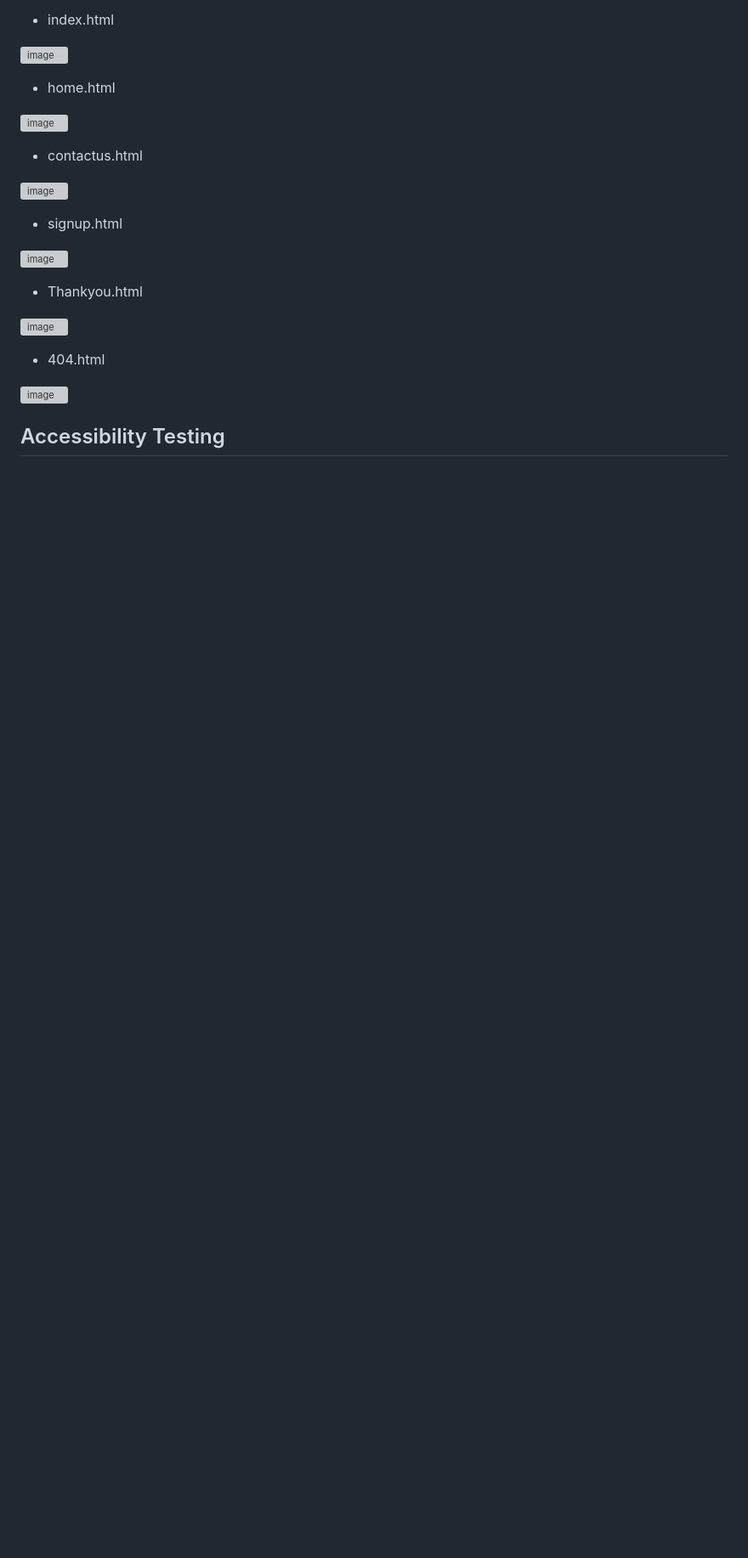
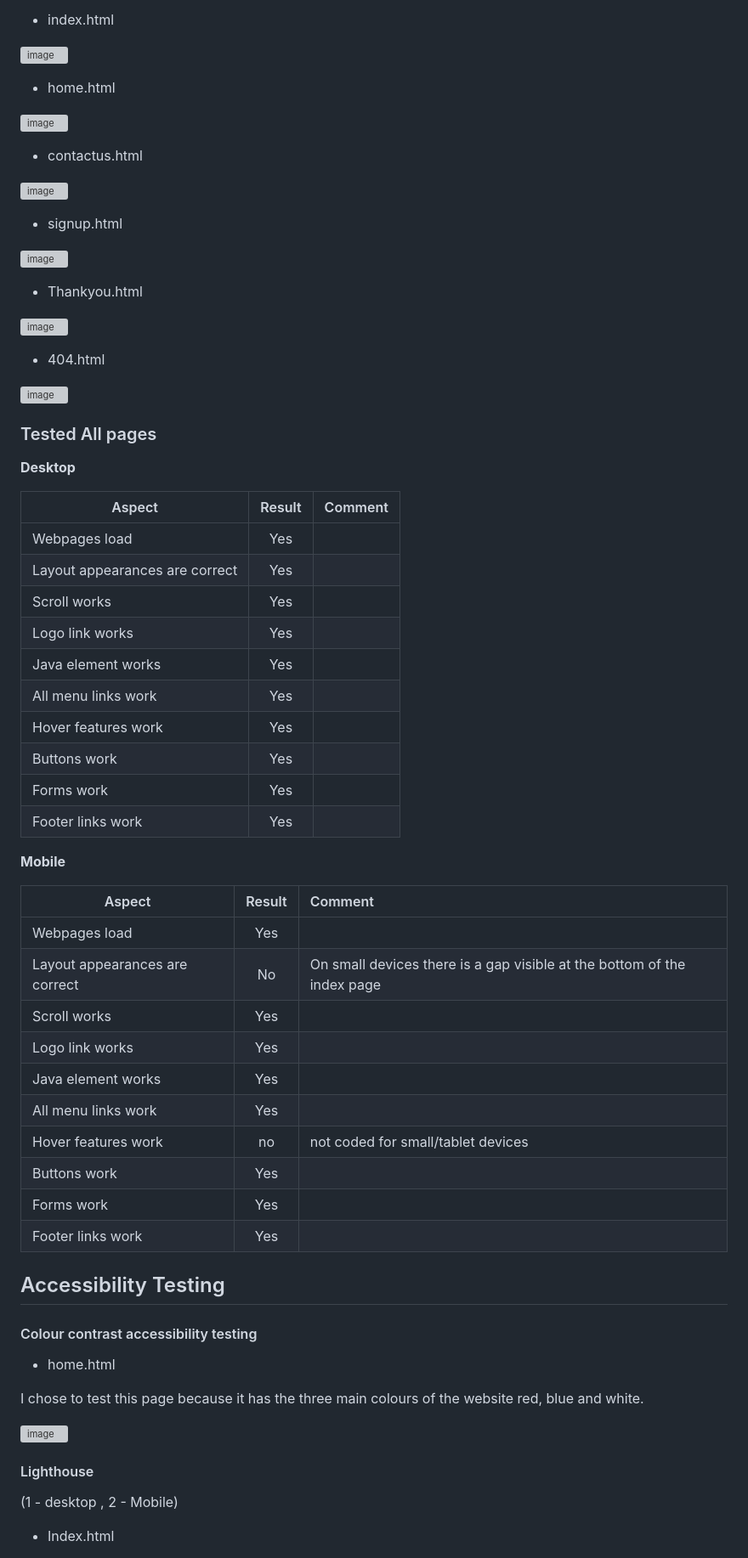
Before and after one commit to MrHraza/Merci-France, a Markdown page: README.md, the part around one of its changes. Shown at 85% size. Drawn GitHub-style; blank space fills up the shorter version; grey boxes are pictures that could not be loaded.

Commit message:
Update README.md
Added...
Testing sections, desktop and mobile.
lighthouse results,
testing tables
minor spelling amendments.

```diff
--- a/README.md
+++ b/README.md
@@ -504,5 +503,54 @@ Hoping you understand the struggle!
 
 ![image](https://github.com/MrHraza/Merci-France/assets/136586198/2488fdea-c938-4531-a768-ca876369f47d)
 
+
+### Tested All pages
+
+**Desktop**
+
+| Aspect        | Result         | Comment  |
+| ------------- |:-------------:| -----:|
+| Webpages load | Yes |  |
+| Layout appearances are correct | Yes |  |
+| Scroll works | Yes |  |
+| Logo link works | Yes |  |
+| Java element works | Yes |  |
+| All menu links work | Yes |  |
+| Hover features work | Yes |  |
+| Buttons work | Yes |  |
+| Forms work | Yes |  |
+| Footer links work | Yes |  |
+
+**Mobile**
+
+| Aspect        | Result         | Comment  |
+| ------------- |:-------------:| :----- |
+| Webpages load | Yes |  |
+| Layout appearances are correct | No | On small devices there is a gap visible at the bottom of the index page |
+| Scroll works | Yes |  |
+| Logo link works | Yes |  |
+| Java element works | Yes |  |
+| All menu links work | Yes |  |
+| Hover features work | no | not coded for small/tablet devices |
+| Buttons work | Yes |  |
+| Forms work | Yes |  |
+| Footer links work | Yes |  |
+
+
 ## Accessibility Testing
 
+#### Colour contrast accessibility testing
+
+- home.html
+
+I chose to test this page because it has the three main colours of the website red, blue and white.
+
+![image](https://github.com/MrHraza/Merci-France/assets/136586198/8e813ebb-7643-4e2c-a6e9-434973bbb4cf)
+
+
+#### Lighthouse
+ (1 - desktop ,  2 - Mobile)
+
+
+- Index.html
+
```
Also changed, not shown: other parts of README.md (+59 -3 lines).
